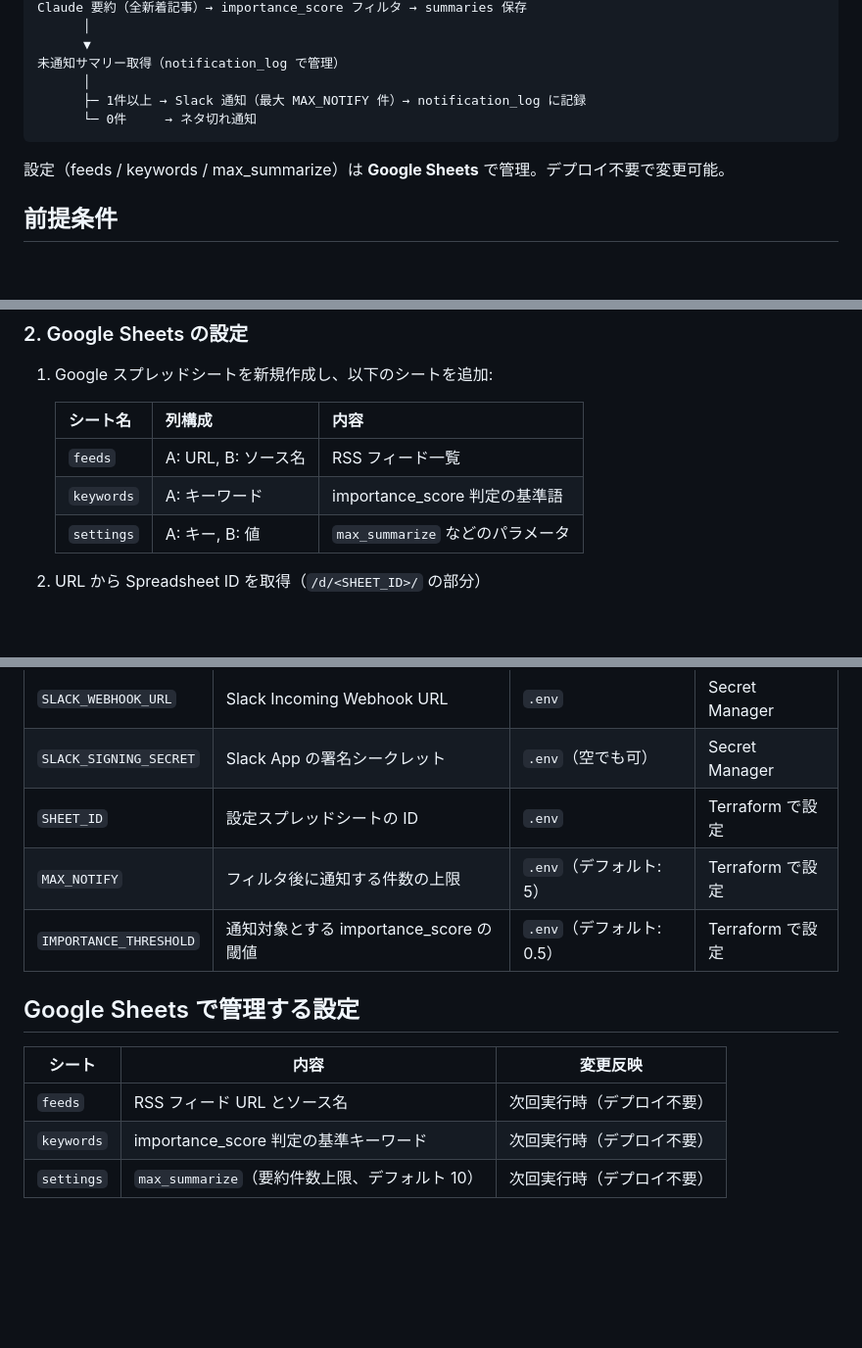
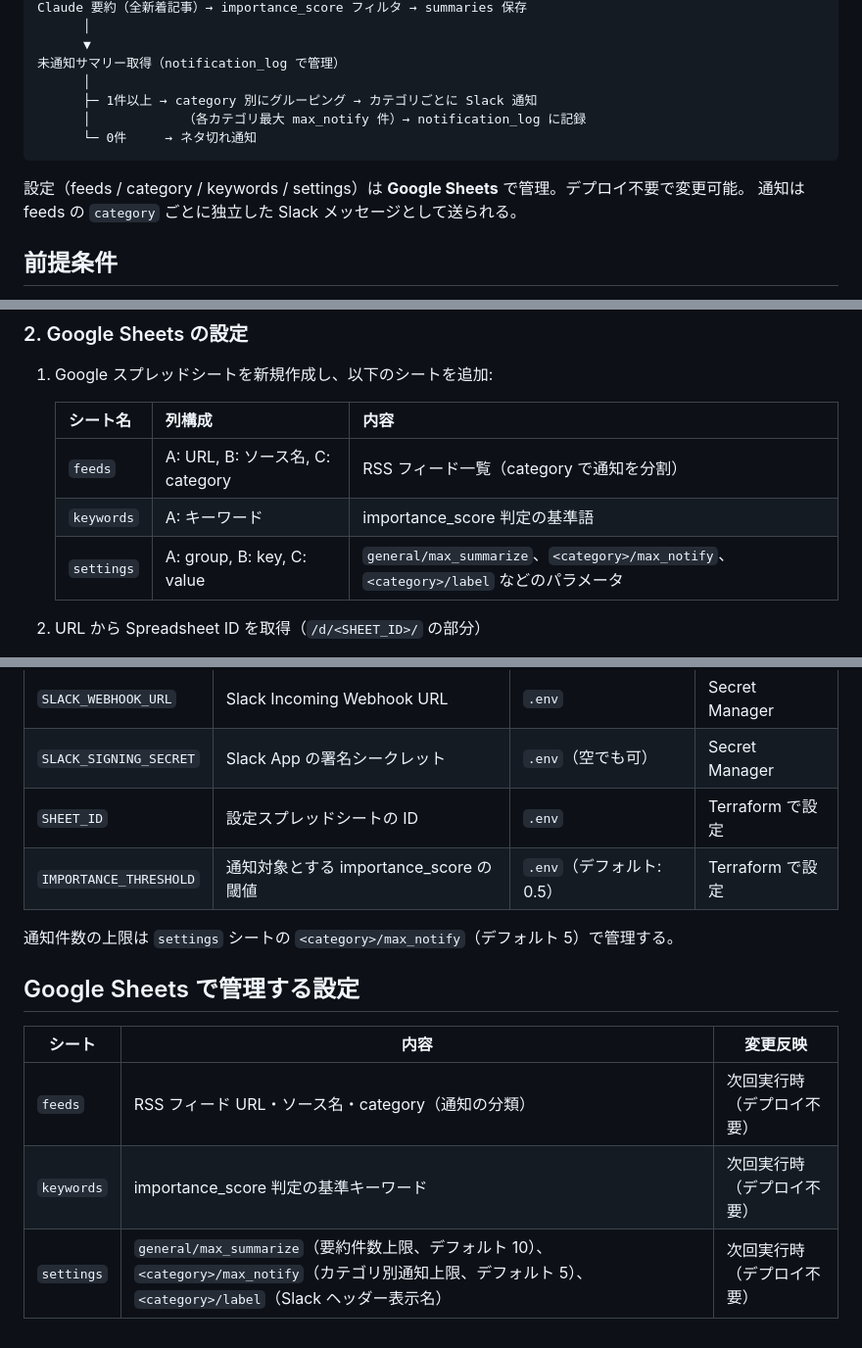
Before and after one commit to mishi5/data-platform-handson, a Markdown page: news_pipeline/README.md, 3 parts joined by grey strips. Shown at 98% size. GitHub-like rendering; blank space fills up the shorter version.

Commit message:
docs(news_pipeline): README をカテゴリ別通知と Sheets 3列化に追従
Co-Authored-By: Claude Opus 4.8 (1M context) <noreply@anthropic.com>

````diff
--- a/news_pipeline/README.md
+++ b/news_pipeline/README.md
@@ -20,11 +20,13 @@ Claude 要約（全新着記事）→ importance_score フィルタ → summarie
       ▼
 未通知サマリー取得（notification_log で管理）
       │
-      ├─ 1件以上 → Slack 通知（最大 MAX_NOTIFY 件）→ notification_log に記録
+      ├─ 1件以上 → category 別にグルーピング → カテゴリごとに Slack 通知
+      │            （各カテゴリ最大 max_notify 件）→ notification_log に記録
       └─ 0件     → ネタ切れ通知
 ```
 
-設定（feeds / keywords / max_summarize）は **Google Sheets** で管理。デプロイ不要で変更可能。
+設定（feeds / category / keywords / settings）は **Google Sheets** で管理。デプロイ不要で変更可能。
+通知は feeds の `category` ごとに独立した Slack メッセージとして送られる。
 
 ## 前提条件
 
@@ -121,9 +123,9 @@ gcloud artifacts repositories create news-collector \
 
    | シート名 | 列構成 | 内容 |
    |---------|-------|------|
-   | `feeds` | A: URL, B: ソース名 | RSS フィード一覧 |
+   | `feeds` | A: URL, B: ソース名, C: category | RSS フィード一覧（category で通知を分割） |
    | `keywords` | A: キーワード | importance_score 判定の基準語 |
-   | `settings` | A: キー, B: 値 | `max_summarize` などのパラメータ |
+   | `settings` | A: group, B: key, C: value | `general/max_summarize`、`<category>/max_notify`、`<category>/label` などのパラメータ |
 
 2. URL から Spreadsheet ID を取得（`/d/<SHEET_ID>/` の部分）
 3. Cloud Run のデフォルト SA（`<PROJECT_NUMBER>-compute@developer.gserviceaccount.com`）に「閲覧者」として共有
@@ -244,13 +246,14 @@ gcloud logging read \
 | `SLACK_WEBHOOK_URL` | Slack Incoming Webhook URL | `.env` | Secret Manager |
 | `SLACK_SIGNING_SECRET` | Slack App の署名シークレット | `.env`（空でも可） | Secret Manager |
 | `SHEET_ID` | 設定スプレッドシートの ID | `.env` | Terraform で設定 |
-| `MAX_NOTIFY` | フィルタ後に通知する件数の上限 | `.env`（デフォルト: 5） | Terraform で設定 |
 | `IMPORTANCE_THRESHOLD` | 通知対象とする importance_score の閾値 | `.env`（デフォルト: 0.5） | Terraform で設定 |
+
+通知件数の上限は `settings` シートの `<category>/max_notify`（デフォルト 5）で管理する。
 
 ## Google Sheets で管理する設定
 
 | シート | 内容 | 変更反映 |
 |--------|------|---------|
-| `feeds` | RSS フィード URL とソース名 | 次回実行時（デプロイ不要） |
+| `feeds` | RSS フィード URL・ソース名・category（通知の分類） | 次回実行時（デプロイ不要） |
 | `keywords` | importance_score 判定の基準キーワード | 次回実行時（デプロイ不要） |
-| `settings` | `max_summarize`（要約件数上限、デフォルト 10） | 次回実行時（デプロイ不要） |
+| `settings` | `general/max_summarize`（要約件数上限、デフォルト 10）、`<category>/max_notify`（カテゴリ別通知上限、デフォルト 5）、`<category>/label`（Slack ヘッダー表示名） | 次回実行時（デプロイ不要） |
````
